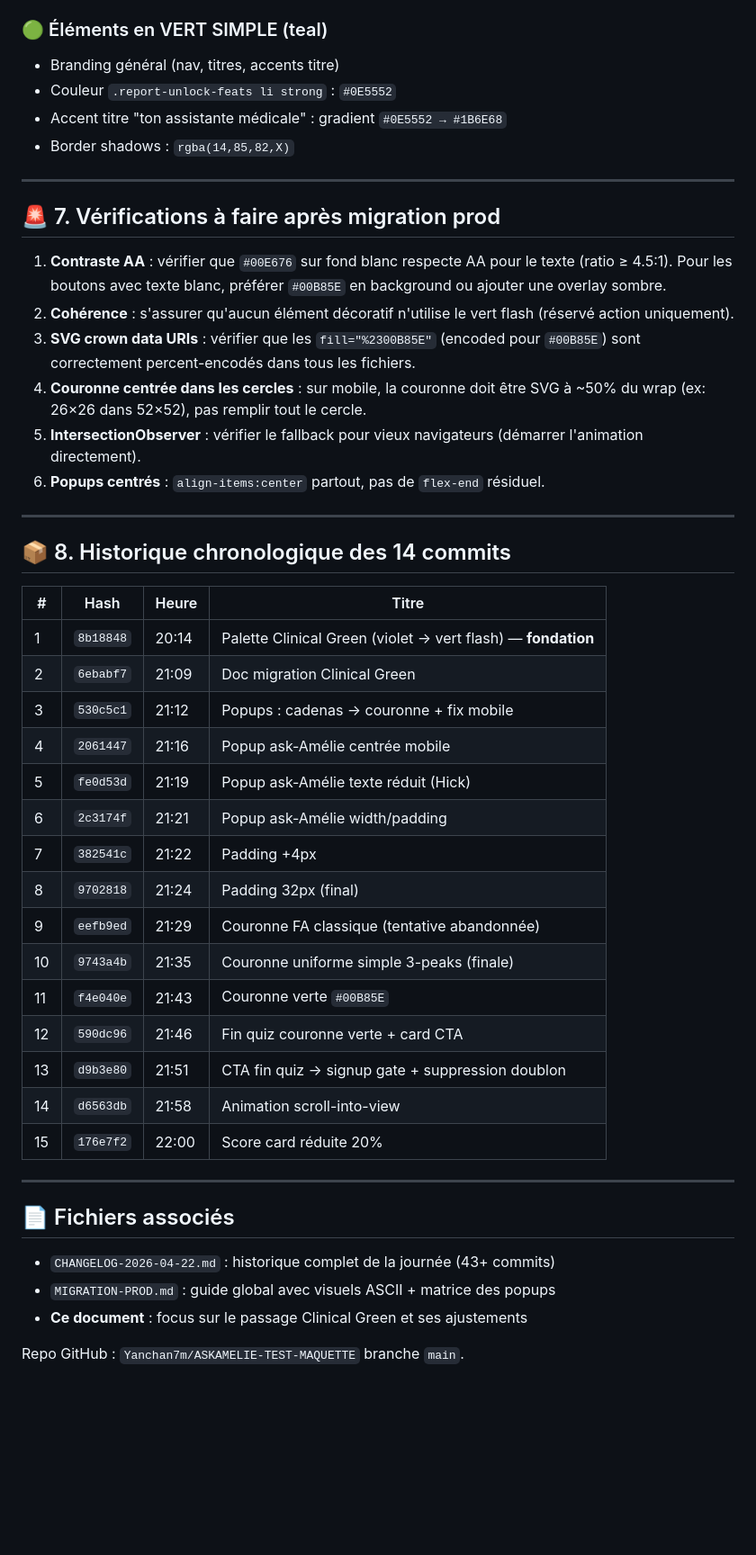
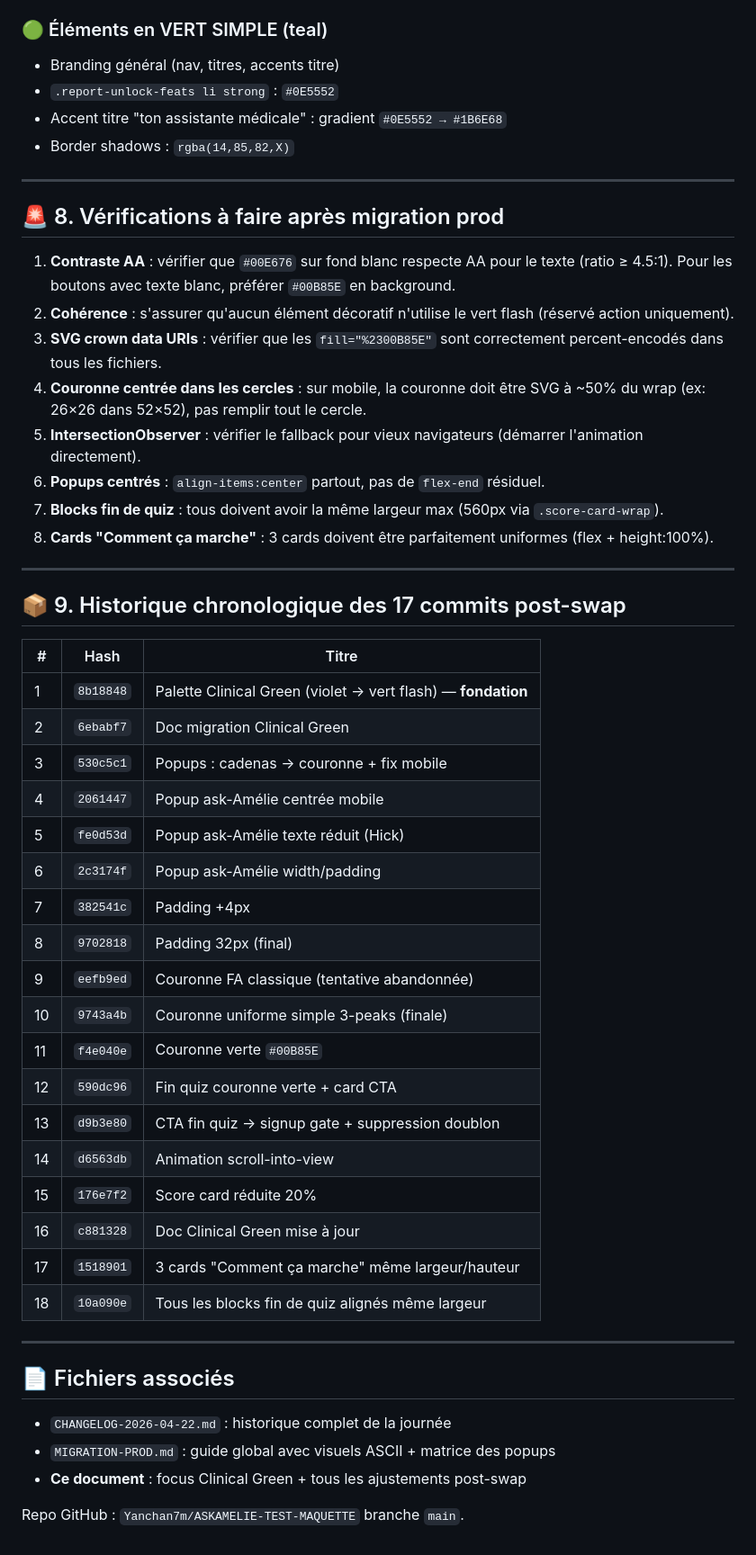
Before and after one commit to Yanchan7m/ASKAMELIE-TEST-MAQUETTE, a Markdown page: MIGRATION-COLOR-CLINICAL-GREEN.md, the part around one of its changes. Shown at 90% size. GitHub-like rendering; blank space fills up the shorter version.

```diff
--- a/MIGRATION-COLOR-CLINICAL-GREEN.md
+++ b/MIGRATION-COLOR-CLINICAL-GREEN.md
@@ -247,49 +251,54 @@ if (_thinkingEl && 'IntersectionObserver' in window) {
 ### 🟢 Éléments en VERT SIMPLE (teal)
 
 - Branding général (nav, titres, accents titre)
-- Couleur `.report-unlock-feats li strong` : `#0E5552`
+- `.report-unlock-feats li strong` : `#0E5552`
 - Accent titre "ton assistante médicale" : gradient `#0E5552 → #1B6E68`
 - Border shadows : `rgba(14,85,82,X)`
 
 ---
 
-## 🚨 7. Vérifications à faire après migration prod
+## 🚨 8. Vérifications à faire après migration prod
 
-1. **Contraste AA** : vérifier que `#00E676` sur fond blanc respecte AA pour le texte (ratio ≥ 4.5:1). Pour les boutons avec texte blanc, préférer `#00B85E` en background ou ajouter une overlay sombre.
+1. **Contraste AA** : vérifier que `#00E676` sur fond blanc respecte AA pour le texte (ratio ≥ 4.5:1). Pour les boutons avec texte blanc, préférer `#00B85E` en background.
 2. **Cohérence** : s'assurer qu'aucun élément décoratif n'utilise le vert flash (réservé action uniquement).
-3. **SVG crown data URIs** : vérifier que les `fill="%2300B85E"` (encoded pour `#00B85E`) sont correctement percent-encodés dans tous les fichiers.
+3. **SVG crown data URIs** : vérifier que les `fill="%2300B85E"` sont correctement percent-encodés dans tous les fichiers.
 4. **Couronne centrée dans les cercles** : sur mobile, la couronne doit être SVG à ~50% du wrap (ex: 26×26 dans 52×52), pas remplir tout le cercle.
 5. **IntersectionObserver** : vérifier le fallback pour vieux navigateurs (démarrer l'animation directement).
 6. **Popups centrés** : `align-items:center` partout, pas de `flex-end` résiduel.
+7. **Blocks fin de quiz** : tous doivent avoir la même largeur max (560px via `.score-card-wrap`).
+8. **Cards "Comment ça marche"** : 3 cards doivent être parfaitement uniformes (flex + height:100%).
 
 ---
 
-## 📦 8. Historique chronologique des 14 commits
+## 📦 9. Historique chronologique des 17 commits post-swap
 
-| # | Hash | Heure | Titre |
-|---|---|---|---|
-| 1 | `8b18848` | 20:14 | Palette Clinical Green (violet → vert flash) — **fondation** |
-| 2 | `6ebabf7` | 21:09 | Doc migration Clinical Green |
-| 3 | `530c5c1` | 21:12 | Popups : cadenas → couronne + fix mobile |
-| 4 | `2061447` | 21:16 | Popup ask-Amélie centrée mobile |
-| 5 | `fe0d53d` | 21:19 | Popup ask-Amélie texte réduit (Hick) |
-| 6 | `2c3174f` | 21:21 | Popup ask-Amélie width/padding |
-| 7 | `382541c` | 21:22 | Padding +4px |
-| 8 | `9702818` | 21:24 | Padding 32px (final) |
-| 9 | `eefb9ed` | 21:29 | Couronne FA classique (tentative abandonnée) |
-| 10 | `9743a4b` | 21:35 | Couronne uniforme simple 3-peaks (finale) |
-| 11 | `f4e040e` | 21:43 | Couronne verte `#00B85E` |
-| 12 | `590dc96` | 21:46 | Fin quiz couronne verte + card CTA |
-| 13 | `d9b3e80` | 21:51 | CTA fin quiz → signup gate + suppression doublon |
-| 14 | `d6563db` | 21:58 | Animation scroll-into-view |
-| 15 | `176e7f2` | 22:00 | Score card réduite 20% |
+| # | Hash | Titre |
+|---|---|---|
+| 1 | `8b18848` | Palette Clinical Green (violet → vert flash) — **fondation** |
+| 2 | `6ebabf7` | Doc migration Clinical Green |
+| 3 | `530c5c1` | Popups : cadenas → couronne + fix mobile |
+| 4 | `2061447` | Popup ask-Amélie centrée mobile |
+| 5 | `fe0d53d` | Popup ask-Amélie texte réduit (Hick) |
+| 6 | `2c3174f` | Popup ask-Amélie width/padding |
+| 7 | `382541c` | Padding +4px |
+| 8 | `9702818` | Padding 32px (final) |
+| 9 | `eefb9ed` | Couronne FA classique (tentative abandonnée) |
+| 10 | `9743a4b` | Couronne uniforme simple 3-peaks (finale) |
+| 11 | `f4e040e` | Couronne verte `#00B85E` |
+| 12 | `590dc96` | Fin quiz couronne verte + card CTA |
+| 13 | `d9b3e80` | CTA fin quiz → signup gate + suppression doublon |
+| 14 | `d6563db` | Animation scroll-into-view |
+| 15 | `176e7f2` | Score card réduite 20% |
+| 16 | `c881328` | Doc Clinical Green mise à jour |
+| 17 | `1518901` | 3 cards "Comment ça marche" même largeur/hauteur |
+| 18 | `10a090e` | Tous les blocks fin de quiz alignés même largeur |
 
 ---
 
 ## 📄 Fichiers associés
 
-- `CHANGELOG-2026-04-22.md` : historique complet de la journée (43+ commits)
+- `CHANGELOG-2026-04-22.md` : historique complet de la journée
 - `MIGRATION-PROD.md` : guide global avec visuels ASCII + matrice des popups
-- **Ce document** : focus sur le passage Clinical Green et ses ajustements
+- **Ce document** : focus Clinical Green + tous les ajustements post-swap
 
 Repo GitHub : `Yanchan7m/ASKAMELIE-TEST-MAQUETTE` branche `main`.
```
Also changed, not shown: other parts of MIGRATION-COLOR-CLINICAL-GREEN.md (+57 -53 lines).
